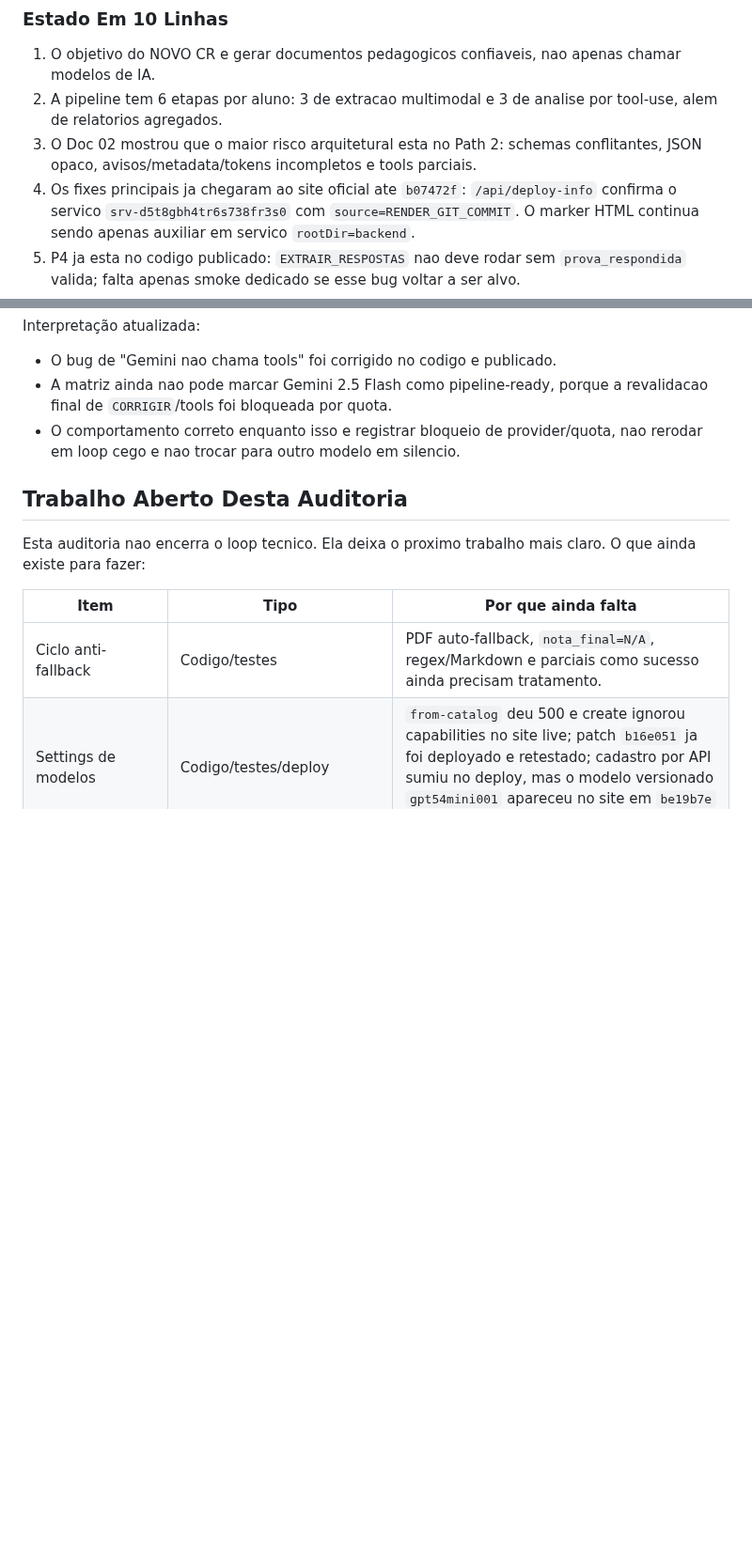
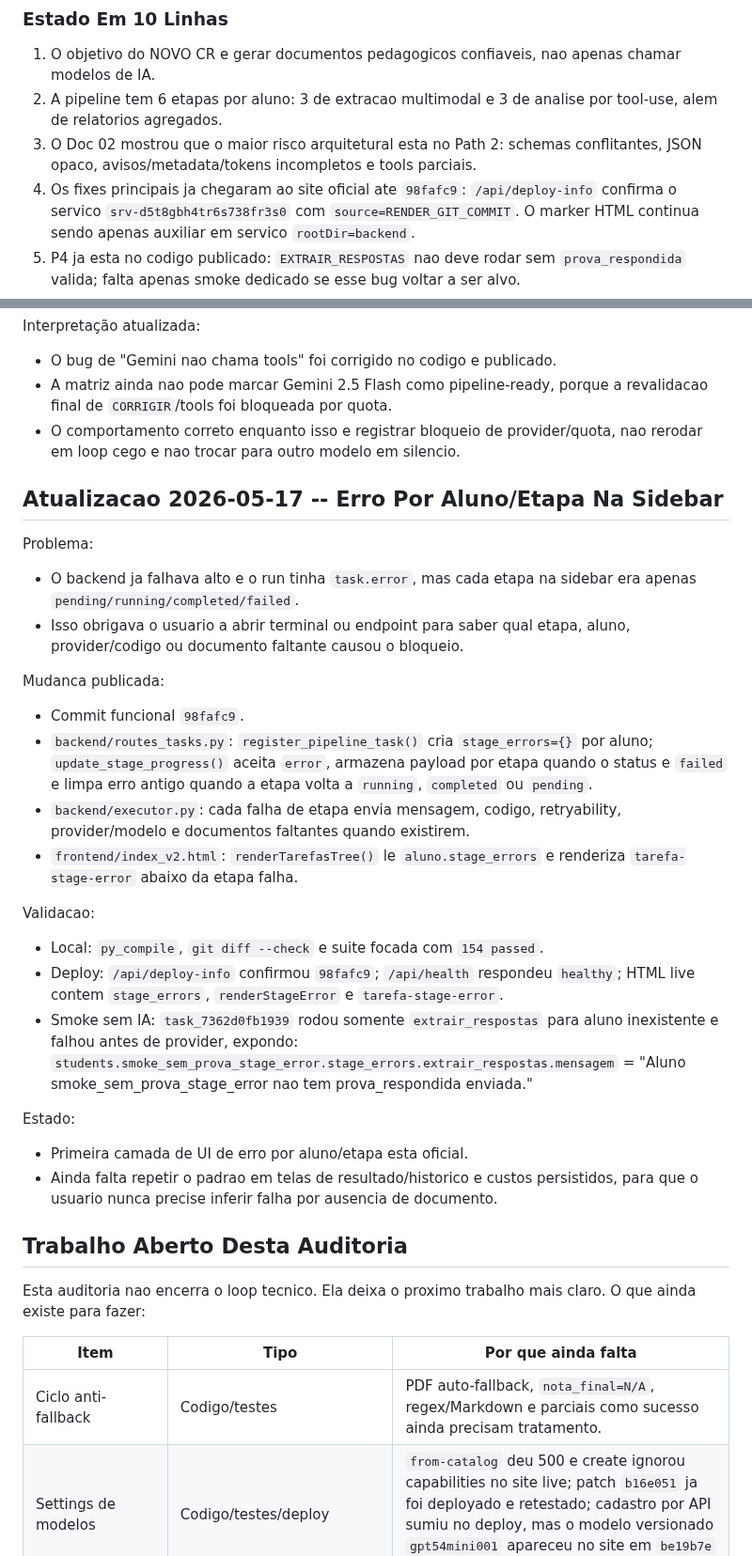
Before and after one commit to OttoBoop/IA_Educacao_V2, a Markdown page: docs/plano_pipeline/14_auditoria_mestre_pipeline_custos_providers.md, 2 parts joined by grey strips. Shown at 94% size. Drawn GitHub-style; blank space fills up the shorter version.

```diff
--- a/docs/plano_pipeline/14_auditoria_mestre_pipeline_custos_providers.md
+++ b/docs/plano_pipeline/14_auditoria_mestre_pipeline_custos_providers.md
@@ -158,7 +158,7 @@ detalhar e auditar estas linhas.
    por tool-use, alem de relatorios agregados.
 3. O Doc 02 mostrou que o maior risco arquitetural esta no Path 2: schemas
    conflitantes, JSON opaco, avisos/metadata/tokens incompletos e tools parciais.
-4. Os fixes principais ja chegaram ao site oficial ate `b07472f`: `/api/deploy-info`
+4. Os fixes principais ja chegaram ao site oficial ate `98fafc9`: `/api/deploy-info`
    confirma o servico `srv-d5t8gbh4tr6s738fr3s0` com
    `source=RENDER_GIT_COMMIT`. O marker HTML continua sendo apenas auxiliar em
    servico `rootDir=backend`.
@@ -3259,6 +3259,45 @@ Interpretação atualizada:
 - O comportamento correto enquanto isso e registrar bloqueio de provider/quota,
   nao rerodar em loop cego e nao trocar para outro modelo em silencio.
 
+## Atualizacao 2026-05-17 -- Erro Por Aluno/Etapa Na Sidebar
+
+Problema:
+
+- O backend ja falhava alto e o run tinha `task.error`, mas cada etapa na
+  sidebar era apenas `pending/running/completed/failed`.
+- Isso obrigava o usuario a abrir terminal ou endpoint para saber qual etapa,
+  aluno, provider/codigo ou documento faltante causou o bloqueio.
+
+Mudanca publicada:
+
+- Commit funcional `98fafc9`.
+- `backend/routes_tasks.py`: `register_pipeline_task()` cria
+  `stage_errors={}` por aluno; `update_stage_progress()` aceita `error`,
+  armazena payload por etapa quando o status e `failed` e limpa erro antigo
+  quando a etapa volta a `running`, `completed` ou `pending`.
+- `backend/executor.py`: cada falha de etapa envia mensagem, codigo,
+  retryability, provider/modelo e documentos faltantes quando existirem.
+- `frontend/index_v2.html`: `renderTarefasTree()` le `aluno.stage_errors` e
+  renderiza `tarefa-stage-error` abaixo da etapa falha.
+
+Validacao:
+
+- Local: `py_compile`, `git diff --check` e suite focada com `154 passed`.
+- Deploy: `/api/deploy-info` confirmou `98fafc9`; `/api/health` respondeu
+  `healthy`; HTML live contem `stage_errors`, `renderStageError` e
+  `tarefa-stage-error`.
+- Smoke sem IA: `task_7362d0fb1939` rodou somente `extrair_respostas` para
+  aluno inexistente e falhou antes de provider, expondo:
+  `students.smoke_sem_prova_stage_error.stage_errors.extrair_respostas.mensagem`
+  = "Aluno smoke_sem_prova_stage_error nao tem prova_respondida enviada."
+
+Estado:
+
+- Primeira camada de UI de erro por aluno/etapa esta oficial.
+- Ainda falta repetir o padrao em telas de resultado/historico e custos
+  persistidos, para que o usuario nunca precise inferir falha por ausencia de
+  documento.
+
 ## Trabalho Aberto Desta Auditoria
 
 Esta auditoria nao encerra o loop tecnico. Ela deixa o proximo trabalho mais
```
Also changed, not shown: other parts of docs/plano_pipeline/14_auditoria_mestre_pipeline_custos_providers.md (+6 -6 lines), docs/plano_pipeline/09_progresso_longo_prazo.md (+36 -4 lines).
